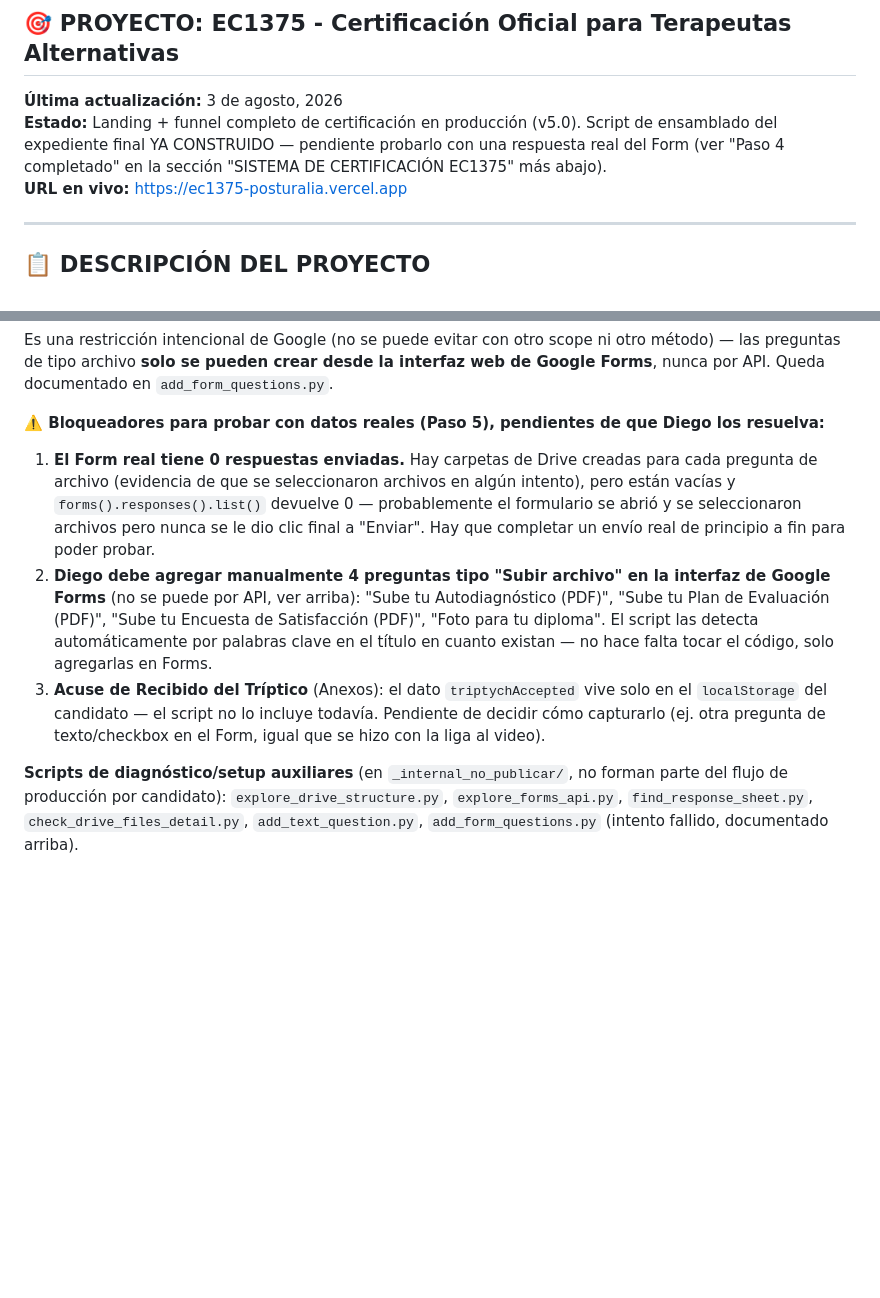
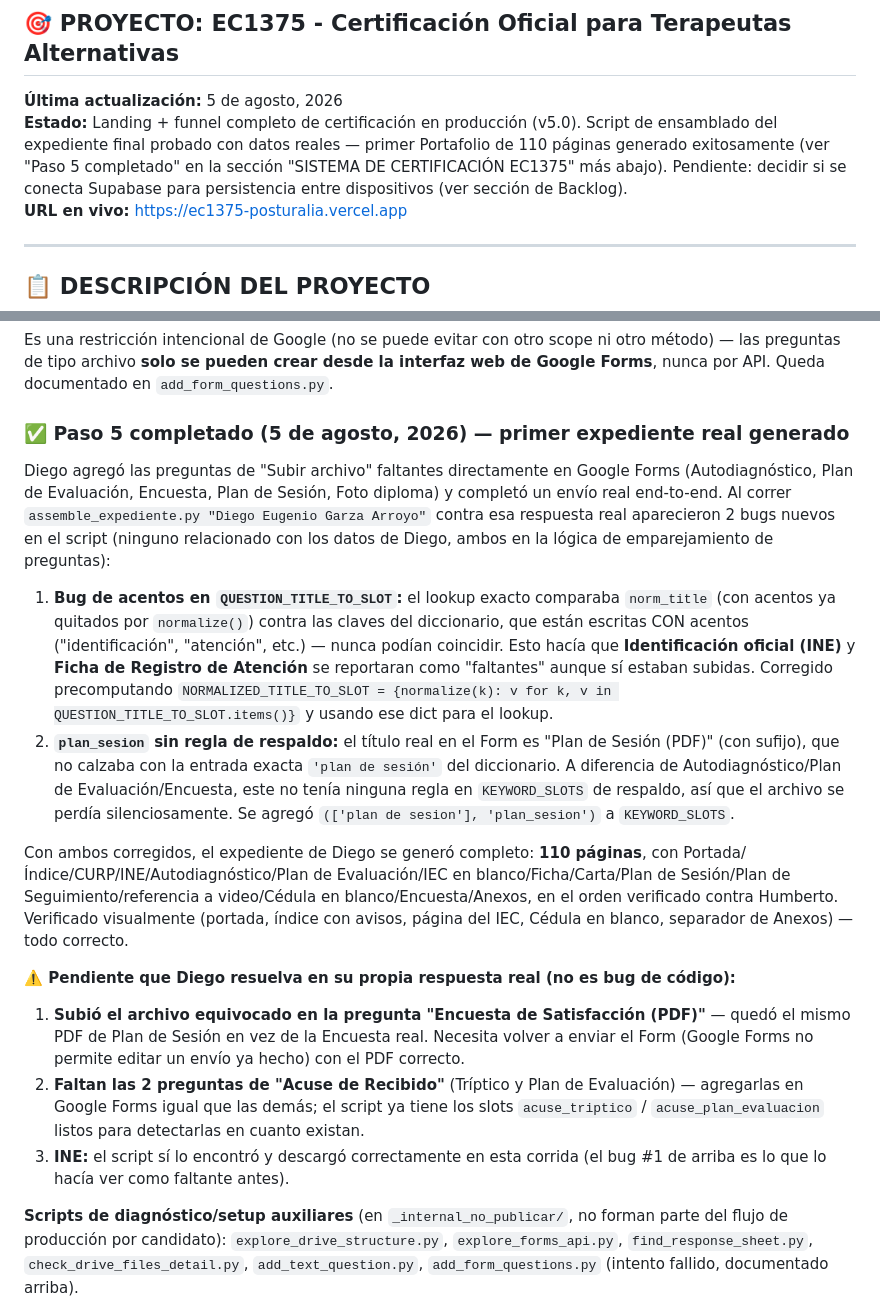
Before and after one commit to re-infinito/ec1375-posturalia, a Markdown page: Claude.md, 2 parts joined by grey strips. Drawn GitHub-style; blank space fills up the shorter version.

Commit message:
Document Paso 5: first real Portafolio generated end-to-end
Fixed two matching bugs in assemble_expediente.py surfaced by testing
against Diego's real Form submission: an accent-normalization bug in
the exact-title lookup, and a missing keyword fallback for the "Plan
de Sesión" question. Both silently reported correctly-uploaded files
as missing. Generated and visually verified a real 110-page Portafolio.

````diff
--- a/Claude.md
+++ b/Claude.md
@@ -2,8 +2,8 @@
 
 ## 🎯 PROYECTO: EC1375 - Certificación Oficial para Terapeutas Alternativas
 
-**Última actualización:** 3 de agosto, 2026
-**Estado:** Landing + funnel completo de certificación en producción (v5.0). Script de ensamblado del expediente final YA CONSTRUIDO — pendiente probarlo con una respuesta real del Form (ver "Paso 4 completado" en la sección "SISTEMA DE CERTIFICACIÓN EC1375" más abajo).
+**Última actualización:** 5 de agosto, 2026
+**Estado:** Landing + funnel completo de certificación en producción (v5.0). Script de ensamblado del expediente final probado con datos reales — primer Portafolio de 110 páginas generado exitosamente (ver "Paso 5 completado" en la sección "SISTEMA DE CERTIFICACIÓN EC1375" más abajo). Pendiente: decidir si se conecta Supabase para persistencia entre dispositivos (ver sección de Backlog).
 **URL en vivo:** https://ec1375-posturalia.vercel.app
 
 ---
@@ -478,10 +478,19 @@ Si el token expira, volver a correr `setup_drive_auth.py` (ya tiene los 3 scopes
 ```
 Es una restricción intencional de Google (no se puede evitar con otro scope ni otro método) — las preguntas de tipo archivo **solo se pueden crear desde la interfaz web de Google Forms**, nunca por API. Queda documentado en `add_form_questions.py`.
 
-**⚠️ Bloqueadores para probar con datos reales (Paso 5), pendientes de que Diego los resuelva:**
-1. **El Form real tiene 0 respuestas enviadas.** Hay carpetas de Drive creadas para cada pregunta de archivo (evidencia de que se seleccionaron archivos en algún intento), pero están vacías y `forms().responses().list()` devuelve 0 — probablemente el formulario se abrió y se seleccionaron archivos pero nunca se le dio clic final a "Enviar". Hay que completar un envío real de principio a fin para poder probar.
-2. **Diego debe agregar manualmente 4 preguntas tipo "Subir archivo" en la interfaz de Google Forms** (no se puede por API, ver arriba): "Sube tu Autodiagnóstico (PDF)", "Sube tu Plan de Evaluación (PDF)", "Sube tu Encuesta de Satisfacción (PDF)", "Foto para tu diploma". El script las detecta automáticamente por palabras clave en el título en cuanto existan — no hace falta tocar el código, solo agregarlas en Forms.
-3. **Acuse de Recibido del Tríptico** (Anexos): el dato `triptychAccepted` vive solo en el `localStorage` del candidato — el script no lo incluye todavía. Pendiente de decidir cómo capturarlo (ej. otra pregunta de texto/checkbox en el Form, igual que se hizo con la liga al video).
+### ✅ Paso 5 completado (5 de agosto, 2026) — primer expediente real generado
+
+Diego agregó las preguntas de "Subir archivo" faltantes directamente en Google Forms (Autodiagnóstico, Plan de Evaluación, Encuesta, Plan de Sesión, Foto diploma) y completó un envío real end-to-end. Al correr `assemble_expediente.py "Diego Eugenio Garza Arroyo"` contra esa respuesta real aparecieron 2 bugs nuevos en el script (ninguno relacionado con los datos de Diego, ambos en la lógica de emparejamiento de preguntas):
+
+1. **Bug de acentos en `QUESTION_TITLE_TO_SLOT`:** el lookup exacto comparaba `norm_title` (con acentos ya quitados por `normalize()`) contra las claves del diccionario, que están escritas CON acentos ("identificación", "atención", etc.) — nunca podían coincidir. Esto hacía que **Identificación oficial (INE)** y **Ficha de Registro de Atención** se reportaran como "faltantes" aunque sí estaban subidas. Corregido precomputando `NORMALIZED_TITLE_TO_SLOT = {normalize(k): v for k, v in QUESTION_TITLE_TO_SLOT.items()}` y usando ese dict para el lookup.
+2. **`plan_sesion` sin regla de respaldo:** el título real en el Form es "Plan de Sesión (PDF)" (con sufijo), que no calzaba con la entrada exacta `'plan de sesión'` del diccionario. A diferencia de Autodiagnóstico/Plan de Evaluación/Encuesta, este no tenía ninguna regla en `KEYWORD_SLOTS` de respaldo, así que el archivo se perdía silenciosamente. Se agregó `(['plan de sesion'], 'plan_sesion')` a `KEYWORD_SLOTS`.
+
+Con ambos corregidos, el expediente de Diego se generó completo: **110 páginas**, con Portada/Índice/CURP/INE/Autodiagnóstico/Plan de Evaluación/IEC en blanco/Ficha/Carta/Plan de Sesión/Plan de Seguimiento/referencia a video/Cédula en blanco/Encuesta/Anexos, en el orden verificado contra Humberto. Verificado visualmente (portada, índice con avisos, página del IEC, Cédula en blanco, separador de Anexos) — todo correcto.
+
+**⚠️ Pendiente que Diego resuelva en su propia respuesta real (no es bug de código):**
+1. **Subió el archivo equivocado en la pregunta "Encuesta de Satisfacción (PDF)"** — quedó el mismo PDF de Plan de Sesión en vez de la Encuesta real. Necesita volver a enviar el Form (Google Forms no permite editar un envío ya hecho) con el PDF correcto.
+2. **Faltan las 2 preguntas de "Acuse de Recibido"** (Tríptico y Plan de Evaluación) — agregarlas en Google Forms igual que las demás; el script ya tiene los slots `acuse_triptico` / `acuse_plan_evaluacion` listos para detectarlas en cuanto existan.
+3. **INE:** el script sí lo encontró y descargó correctamente en esta corrida (el bug #1 de arriba es lo que lo hacía ver como faltante antes).
 
 **Scripts de diagnóstico/setup auxiliares** (en `_internal_no_publicar/`, no forman parte del flujo de producción por candidato): `explore_drive_structure.py`, `explore_forms_api.py`, `find_response_sheet.py`, `check_drive_files_detail.py`, `add_text_question.py`, `add_form_questions.py` (intento fallido, documentado arriba).
 
````
